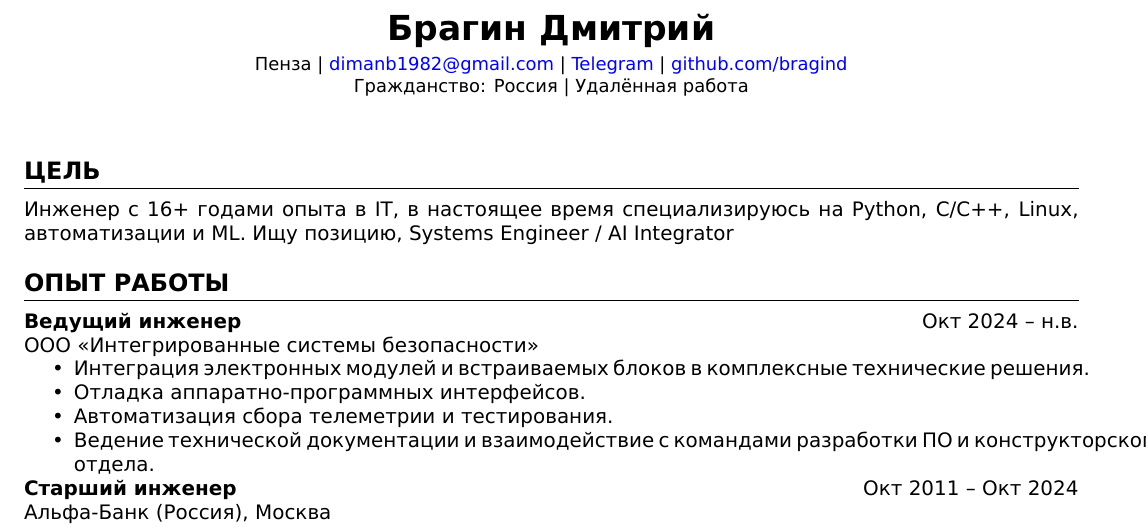
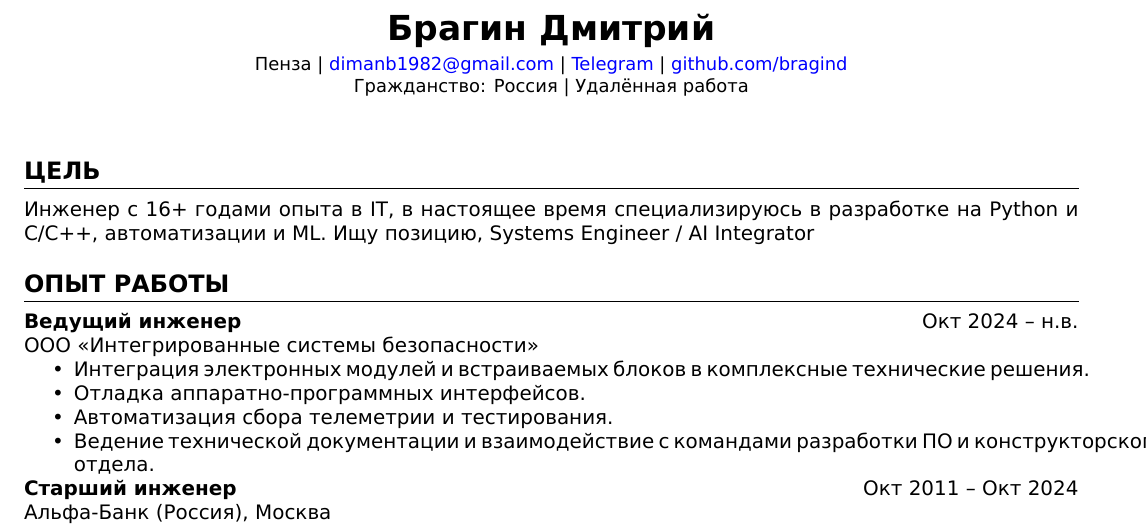
Before and after one commit to bragind/bragind.github.io, a LaTeX CV (src/resume.tex): part of page 1 of 2, cut so that both start at the same text. Compiled offline with XeLaTeX.

Commit message:
Update resume.tex

```diff
--- a/src/resume.tex
+++ b/src/resume.tex
@@ -44,7 +44,7 @@
 \vspace{8pt}
 
 \section*{Цель}
-Инженер с 16+ годами опыта в IT, в настоящее время специализируюсь на Python, C/C++, Linux, автоматизации и ML. Ищу позицию, Systems Engineer / AI Integrator
+Инженер с 16+ годами опыта в IT, в настоящее время специализируюсь в разработке на  Python и C/C++, автоматизации и ML. Ищу позицию, Systems Engineer / AI Integrator
 
 \section*{Опыт работы}
 \textbf{Ведущий инженер} \hfill Окт 2024 – н.в. \\
```
